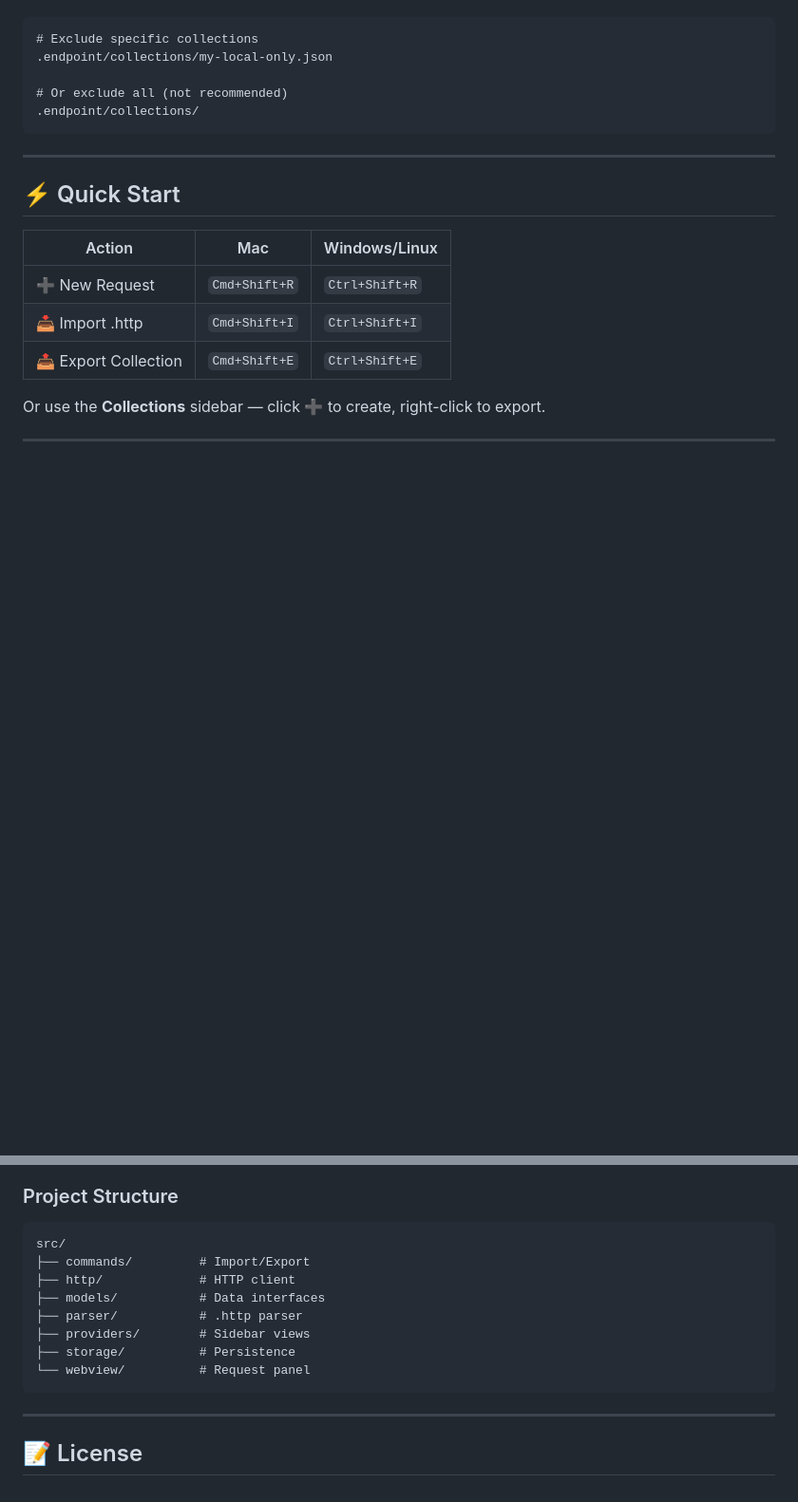
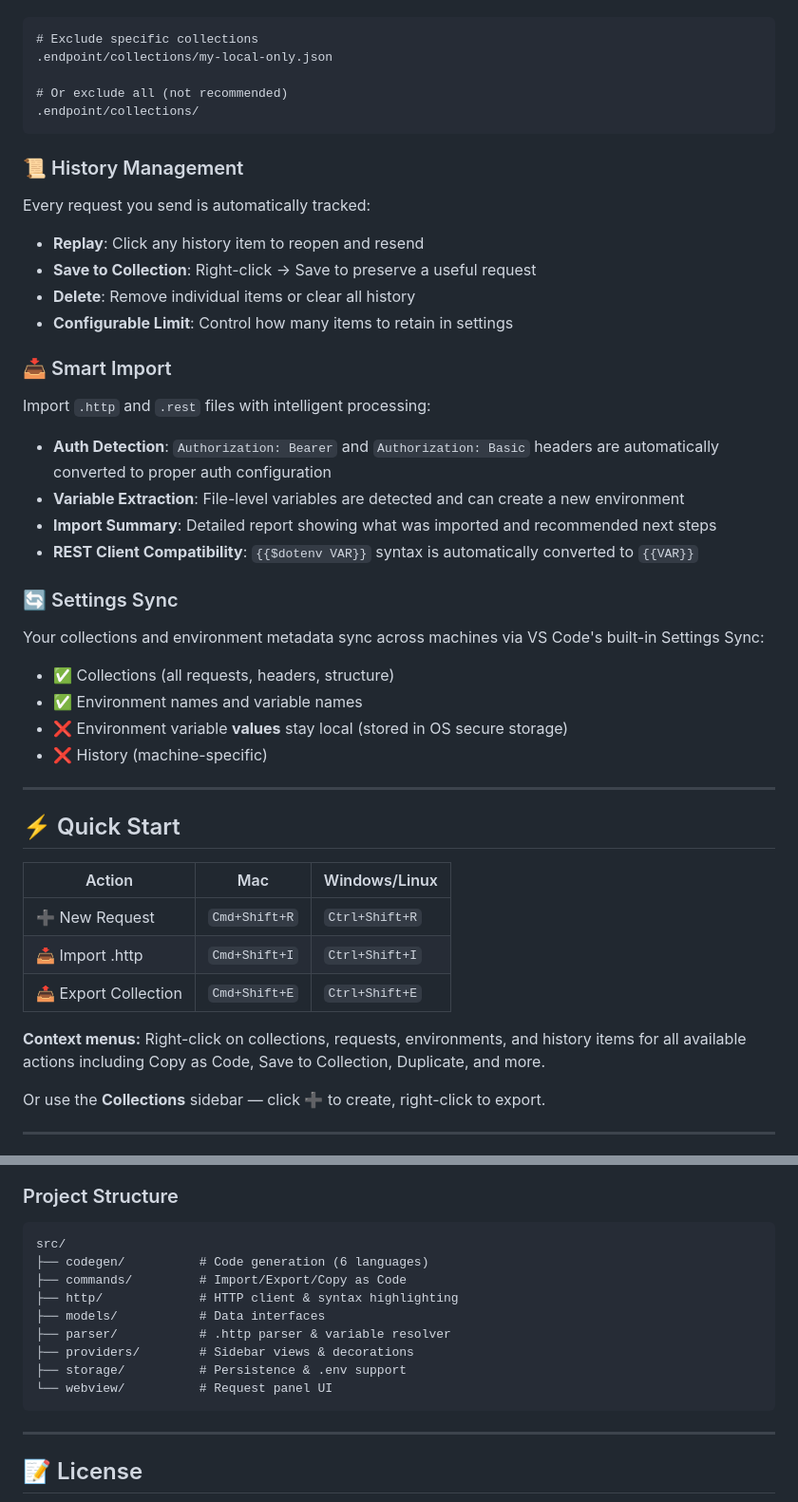
Before and after one commit to timheuer/vscode-endpoint, a Markdown page: README.md, 2 parts joined by grey strips. Shown at 95% size. Rendered like a GitHub page; folded sections open; blank space fills up the shorter version.

````diff
--- a/README.md
+++ b/README.md
@@ -124,6 +165,33 @@ By default, `.endpoint/collections/*.json` files are safe to commit. If you need
 .endpoint/collections/
 ```
 
+### 📜 History Management
+
+Every request you send is automatically tracked:
+
+- **Replay**: Click any history item to reopen and resend
+- **Save to Collection**: Right-click → Save to preserve a useful request
+- **Delete**: Remove individual items or clear all history
+- **Configurable Limit**: Control how many items to retain in settings
+
+### 📥 Smart Import
+
+Import `.http` and `.rest` files with intelligent processing:
+
+- **Auth Detection**: `Authorization: Bearer` and `Authorization: Basic` headers are automatically converted to proper auth configuration
+- **Variable Extraction**: File-level variables are detected and can create a new environment
+- **Import Summary**: Detailed report showing what was imported and recommended next steps
+- **REST Client Compatibility**: `{{$dotenv VAR}}` syntax is automatically converted to `{{VAR}}`
+
+### 🔄 Settings Sync
+
+Your collections and environment metadata sync across machines via VS Code's built-in Settings Sync:
+
+- ✅ Collections (all requests, headers, structure)
+- ✅ Environment names and variable names
+- ❌ Environment variable **values** stay local (stored in OS secure storage)
+- ❌ History (machine-specific)
+
 ---
 
 ## ⚡ Quick Start
@@ -133,6 +201,8 @@ By default, `.endpoint/collections/*.json` files are safe to commit. If you need
 | ➕ New Request | `Cmd+Shift+R` | `Ctrl+Shift+R` |
 | 📥 Import .http | `Cmd+Shift+I` | `Ctrl+Shift+I` |
 | 📤 Export Collection | `Cmd+Shift+E` | `Ctrl+Shift+E` |
+
+**Context menus:** Right-click on collections, requests, environments, and history items for all available actions including Copy as Code, Save to Collection, Duplicate, and more.
 
 Or use the **Collections** sidebar — click ➕ to create, right-click to export.
 
@@ -229,13 +299,14 @@ Press **F5** to launch the extension development host.
 
 ```
 src/
-├── commands/         # Import/Export
-├── http/             # HTTP client
+├── codegen/          # Code generation (6 languages)
+├── commands/         # Import/Export/Copy as Code
+├── http/             # HTTP client & syntax highlighting
 ├── models/           # Data interfaces
-├── parser/           # .http parser
-├── providers/        # Sidebar views
-├── storage/          # Persistence
-└── webview/          # Request panel
+├── parser/           # .http parser & variable resolver
+├── providers/        # Sidebar views & decorations
+├── storage/          # Persistence & .env support
+└── webview/          # Request panel UI
 ```
 
 </details>
````
Also changed, not shown: other parts of README.md (+46 -5 lines).
